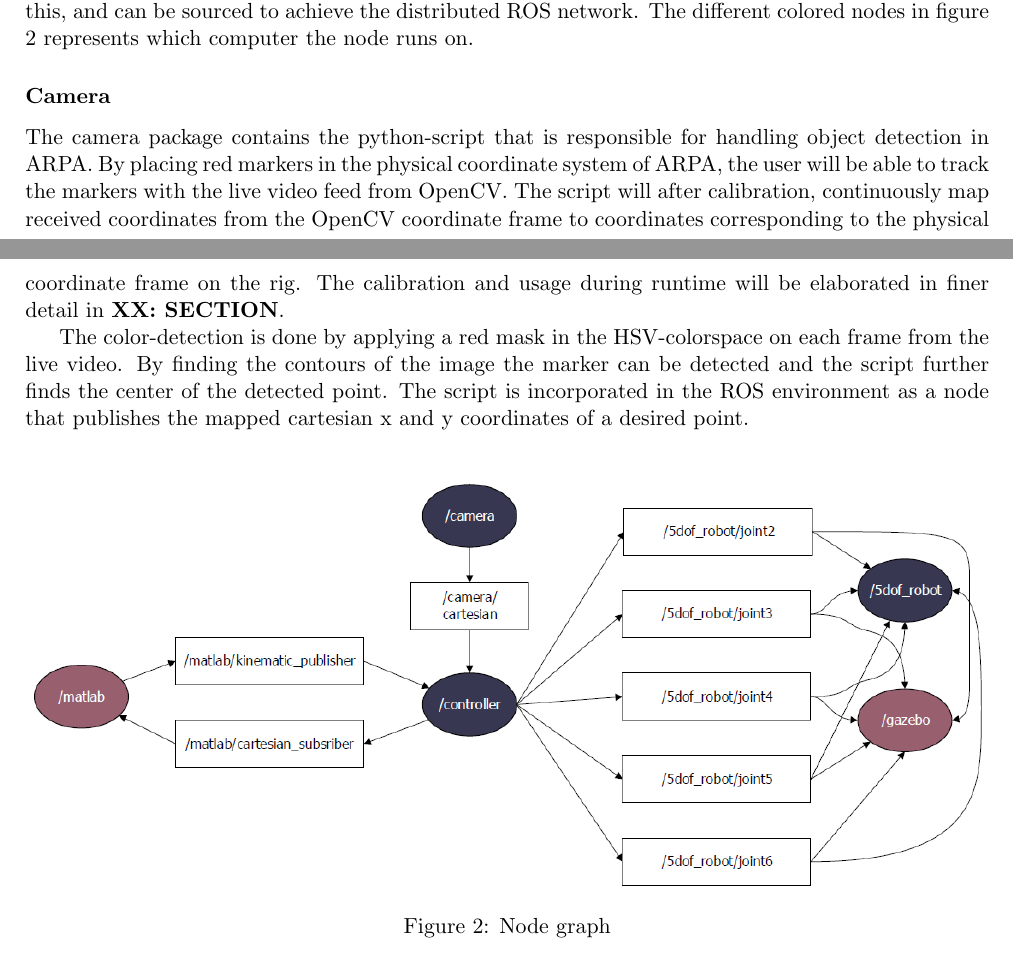
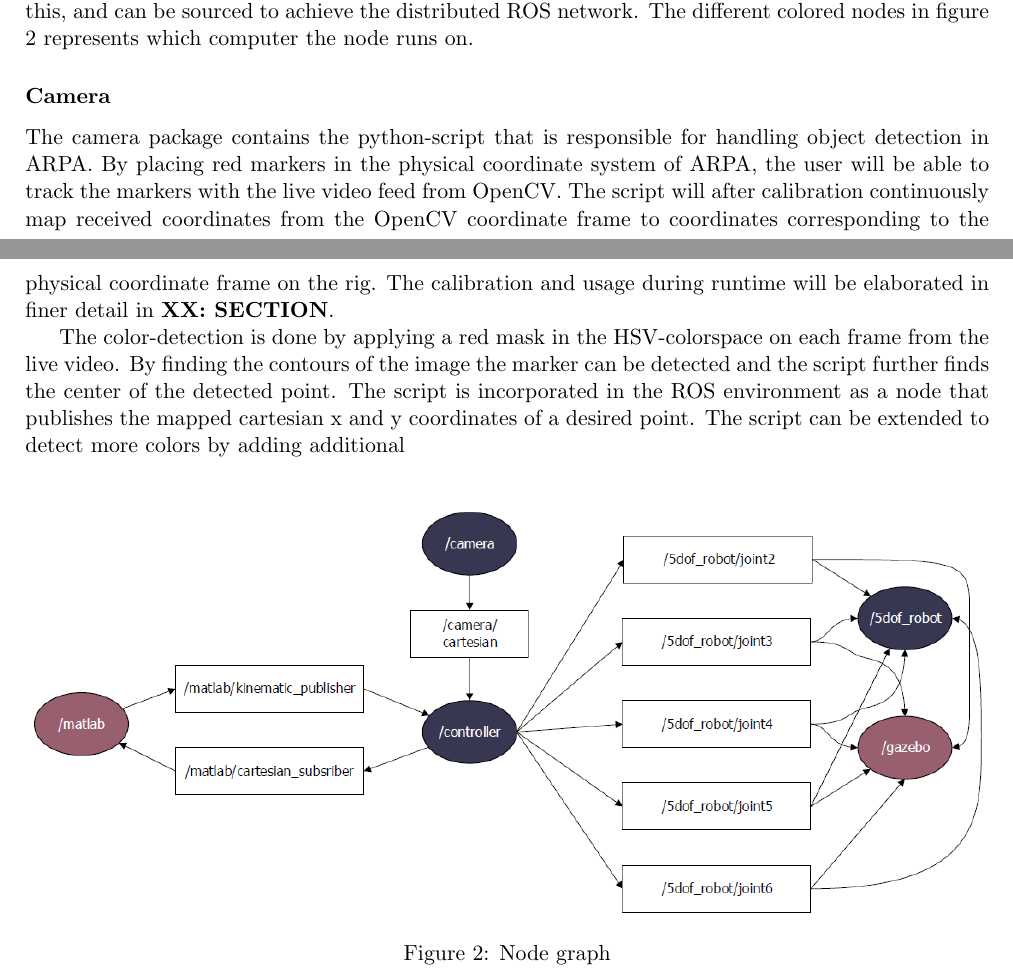
Before and after one commit to andrehaland/DFSM3200-robotic-arm, a LaTeX document (Hand-ins/Report/FinalReport.tex): two parts of pages 3 and 4 of 9, joined at a grey line, cut so that both start at the same text. Compiled offline with pdfLaTeX.

Commit message:
Updated camera section in report

```diff
--- a/Hand-ins/Report/FinalReport.tex
+++ b/Hand-ins/Report/FinalReport.tex
@@ -38,9 +38,9 @@
 As described in \textbf{todo: refer to XX}, we had some challenges with finding the inverse kinematics and have to depend on the Robotics System Toolbox from MATLAB. When running MATLAB as a ROS node, we discovered that it ran quite slowly together with Gazebo. For this reason, we decided to run the ROS network over two computers to separate computing power. This is done by setting a couple of environmental variables in every terminal that uses ROS. Two shell scripts were made for this, and can be sourced to achieve the distributed ROS network. The different colored nodes in figure \ref{fig:nodegraph} represents which computer the node runs on.
 
 \subsubsection{Camera}
-The camera package contains the python-script that is responsible for handling object detection in ARPA. By placing red markers in the physical coordinate system of ARPA, the user will be able to track the markers with the live video feed from OpenCV. The script will after calibration, continuously map received coordinates from the OpenCV coordinate frame to coordinates corresponding to the physical coordinate frame on the rig. The calibration and usage during runtime will be elaborated in finer detail in \textbf{XX: SECTION}.
+The camera package contains the python-script that is responsible for handling object detection in ARPA. By placing red markers in the physical coordinate system of ARPA, the user will be able to track the markers with the live video feed from OpenCV. The script will after calibration continuously map received coordinates from the OpenCV coordinate frame to coordinates corresponding to the physical coordinate frame on the rig. The calibration and usage during runtime will be elaborated in finer detail in \textbf{XX: SECTION}.
 
-The color-detection is done by applying a red mask in the HSV-colorspace on each frame from the live video. By finding the contours of the image the marker can be detected and the script further finds the center of the detected point. The script is incorporated in the ROS environment as a node that publishes the mapped cartesian x and y coordinates of a desired point.
+The color-detection is done by applying a red mask in the HSV-colorspace on each frame from the live video. By finding the contours of the image the marker can be detected and the script further finds the center of the detected point. The script is incorporated in the ROS environment as a node that publishes the mapped cartesian x and y coordinates of a desired point. The script can be extended to detect more colors by adding additional
 
 	\begin{figure}[H]
 		\includegraphics[width=\linewidth]{../Diagrams/NodeGraph-v1.png}
```
Also changed, not shown: 1 other file.
